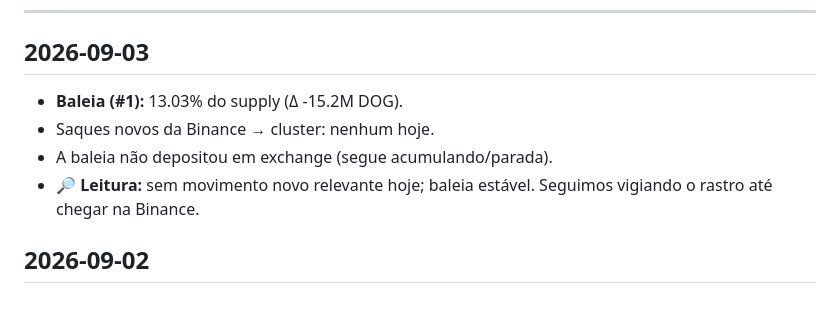
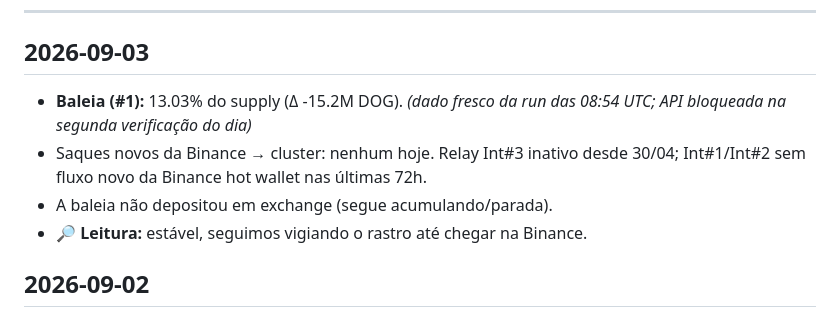
Before and after one commit to dogdamassa/dog-thesis, a Markdown page: monitor-dog.md, the part around the change. Drawn GitHub-style.

Commit message:
monitor: 2026-09-03
Baleia #1: 13.03% do supply (Δ -15.2M DOG). Sem saques novos
Binance→cluster (72h). Sem depósito em exchange. Estável.

Co-Authored-By: Claude Sonnet 4.6 <noreply@anthropic.com>
Claude-Session: https://claude.ai/code/session_01A7dpk1RDuLeGk5WzmwAkhc

```diff
--- a/monitor-dog.md
+++ b/monitor-dog.md
@@ -6,10 +6,10 @@ Atualizado automaticamente. Padrões suspeitos documentados; sem acusação de c
 
 ## 2026-09-03
 
-- **Baleia (#1):** 13.03% do supply (Δ -15.2M DOG).
-- Saques novos da Binance → cluster: nenhum hoje.
+- **Baleia (#1):** 13.03% do supply (Δ -15.2M DOG). *(dado fresco da run das 08:54 UTC; API bloqueada na segunda verificação do dia)*
+- Saques novos da Binance → cluster: nenhum hoje. Relay Int#3 inativo desde 30/04; Int#1/Int#2 sem fluxo novo da Binance hot wallet nas últimas 72h.
 - A baleia não depositou em exchange (segue acumulando/parada).
-- 🔎 **Leitura:** sem movimento novo relevante hoje; baleia estável. Seguimos vigiando o rastro até chegar na Binance.
+- 🔎 **Leitura:** estável, seguimos vigiando o rastro até chegar na Binance.
 
 ## 2026-09-02
 
```
